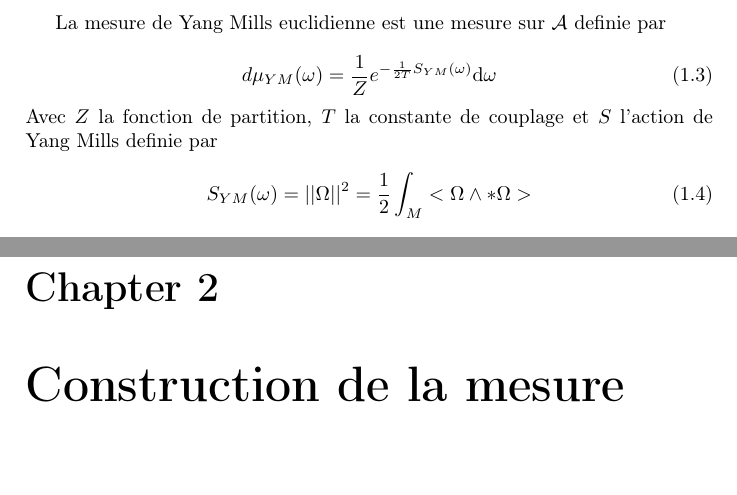
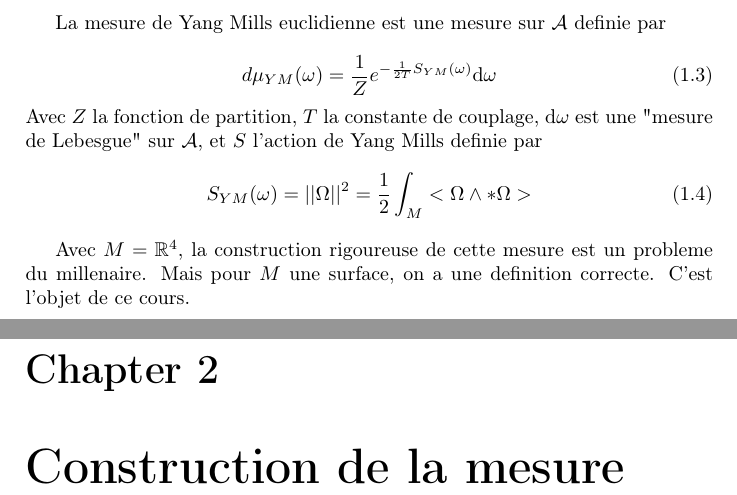
Before and after one commit to Darkneew/courses, a LaTeX document (2DYM/main.tex): two parts of pages 5 and 6 of 8, joined at a grey line, cut so that both start at the same text, the shorter picture padded with empty space. Compiled offline with pdfLaTeX.

Commit message:
end of course

```diff
--- a/2DYM/main.tex
+++ b/2DYM/main.tex
@@ -145,10 +145,12 @@ La mesure de Yang Mills euclidienne est une mesure sur $\mathcal A$ definie par
 \begin{equation}
     d\mu _{YM} (\omega) = \frac{1}{Z} e^{-\frac{1}{2T} S_{YM}(\omega)} \text{d}\omega
 \end{equation}
-Avec $Z$ la fonction de partition, $T$ la constante de couplage et $S$ l'action de Yang Mills definie par
+Avec $Z$ la fonction de partition, $T$ la constante de couplage, $\text{d}\omega$ est une "mesure de Lebesgue" sur $\mathcal A$, et $S$ l'action de Yang Mills definie par
 \begin{equation}
     S_{YM}(\omega) = ||\Omega||^2 = \frac{1}{2} \int_M <\Omega \wedge *\Omega>
 \end{equation}
+
+Avec $M = \mathbb{R}^4$, la construction rigoureuse de cette mesure est un probleme du millenaire. Mais pour $M$ une surface, on a une definition correcte. C'est l'objet de ce cours.
 \chapter{Construction de la mesure}
 
 \chapter{Calcul de la fonction de partition}
```
Also changed, not shown: 2DYM/main.pdf.
